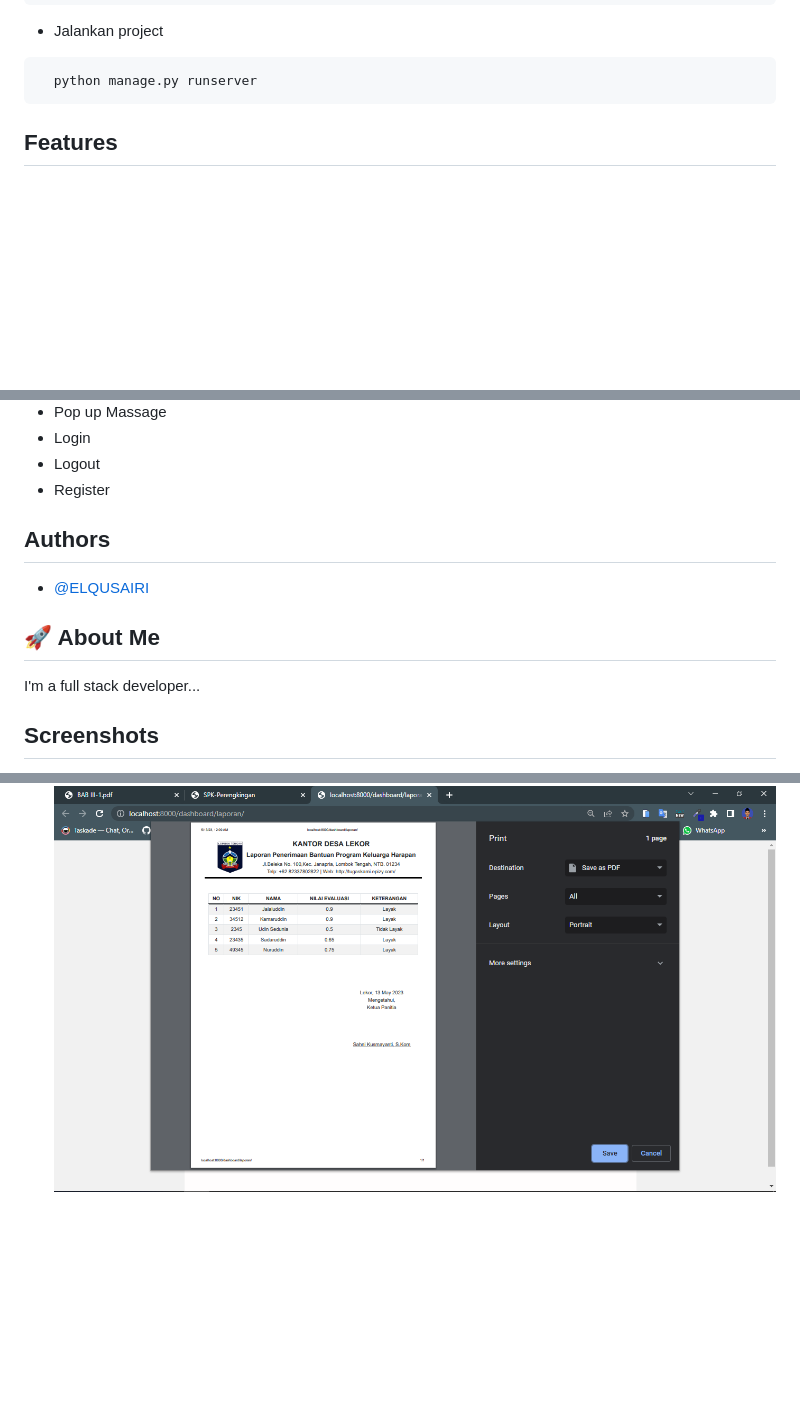
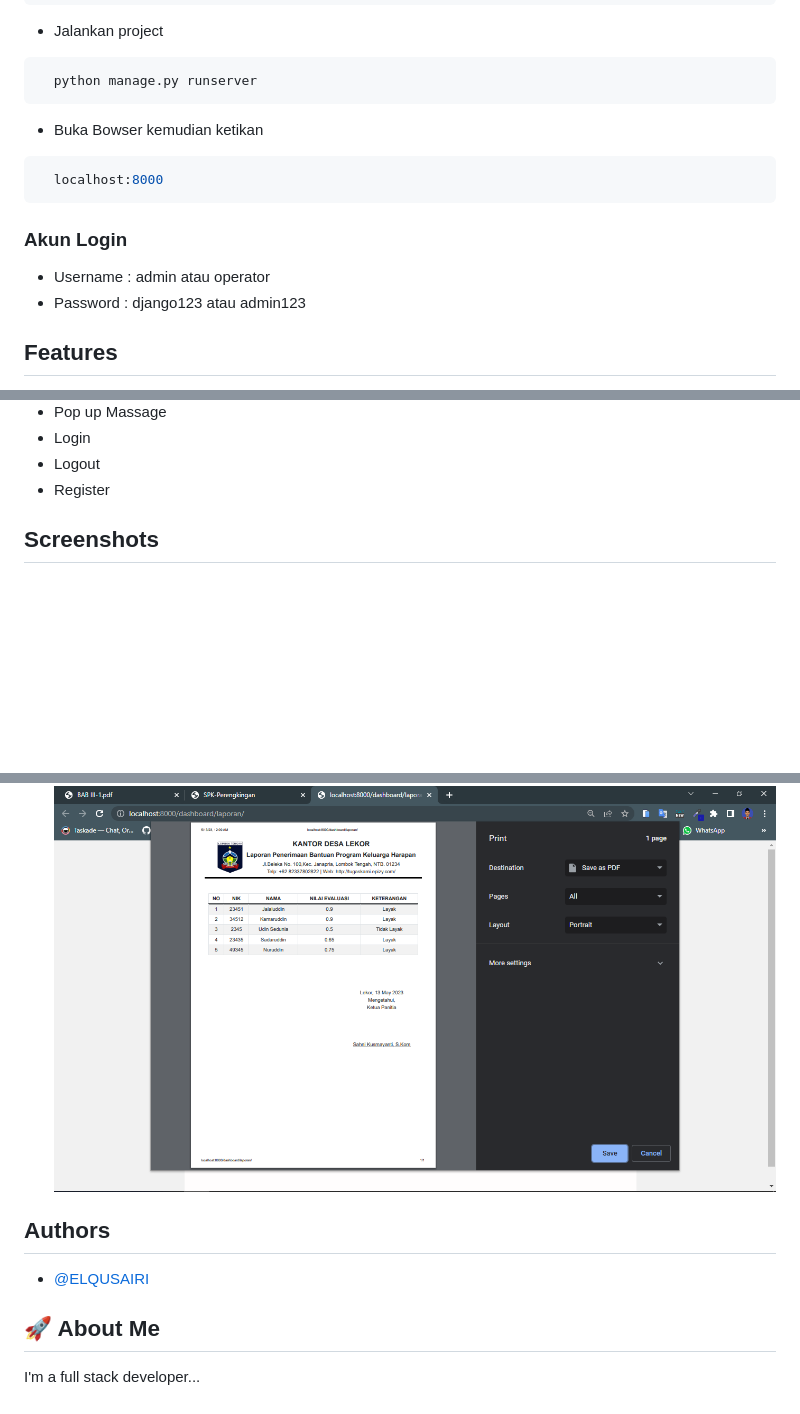
Before and after one commit to ENONGLOSKER/SPK-BANTUAN-PKH, a Markdown page: README.md, 3 parts joined by grey strips. Drawn GitHub-style; blank space fills up the shorter version.

````diff
--- a/README.md
+++ b/README.md
@@ -59,7 +58,14 @@ Lihat demo di link berikut :
 ```bash
   python manage.py runserver
 ```
+- Buka Bowser kemudian ketikan
 
+```bash
+  localhost:8000
+```
+### Akun Login
+- Username : admin atau operator
+- Password : django123 atau admin123
 
 ## Features
 
@@ -75,15 +81,6 @@ Lihat demo di link berikut :
 - Login
 - Logout
 - Register
-
-
-## Authors
-
-- [@ELQUSAIRI](https://www.github.com/ENONGLOSKER)
-
-
-## 🚀 About Me
-I'm a full stack developer...
 
 ## Screenshots
 - DASHBOARD
@@ -104,3 +101,9 @@ I'm a full stack developer...
 ![alt text](https://github.com/ENONGLOSKER/SPK-BANTUAN-PKH/blob/master/foto/Screenshot%20(578).png?raw=true)
 - LAPORAN
 ![alt text](https://github.com/ENONGLOSKER/SPK-BANTUAN-PKH/blob/master/foto/Screenshot%20(579).png?raw=true)
+
+## Authors
+- [@ELQUSAIRI](https://www.github.com/ENONGLOSKER)
+
+## 🚀 About Me
+I'm a full stack developer...
````
Also changed, not shown: other parts of README.md (+3 -4 lines).
